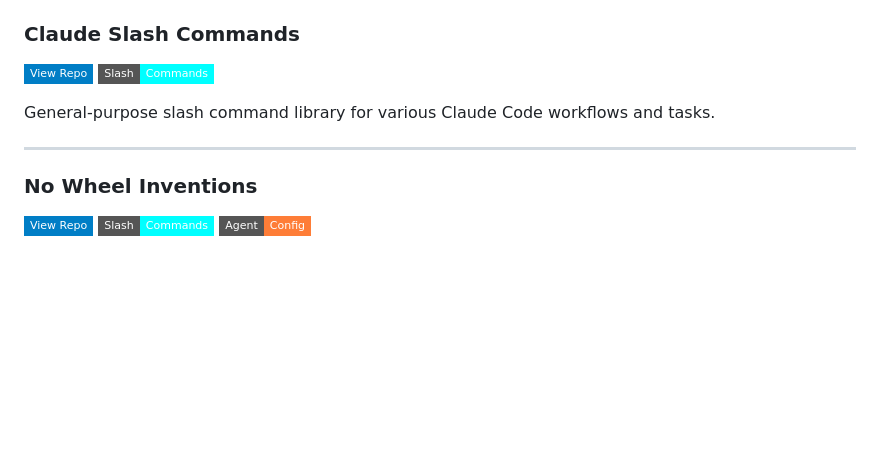
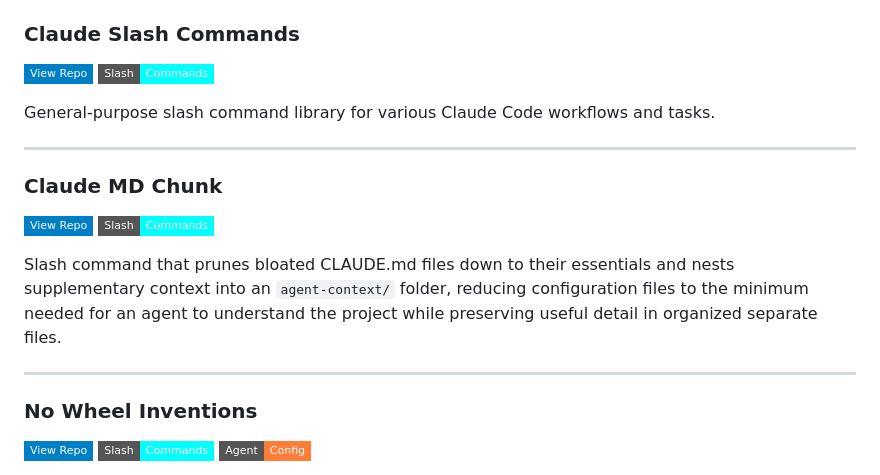
Before and after one commit to danielrosehill/Claude-Code-Repos-Index, a Markdown page: README.md, the part around the change. GitHub-like rendering; badges without logos; blank space fills up the shorter version.

Commit message:
Add Claude-MD-Chunk to Slash Commands section

```diff
--- a/README.md
+++ b/README.md
@@ -843,6 +843,13 @@ General-purpose slash command library for various Claude Code workflows and task
 
 ---
 
+### Claude MD Chunk
+[![View Repo](https://img.shields.io/badge/View%20Repo-blue?style=flat-square&logo=github)](https://github.com/danielrosehill/Claude-MD-Chunk) ![Slash Commands](https://img.shields.io/badge/Slash-Commands-cyan?style=flat-square)
+
+Slash command that prunes bloated CLAUDE.md files down to their essentials and nests supplementary context into an `agent-context/` folder, reducing configuration files to the minimum needed for an agent to understand the project while preserving useful detail in organized separate files.
+
+---
+
 ### No Wheel Inventions
 [![View Repo](https://img.shields.io/badge/View%20Repo-blue?style=flat-square&logo=github)](https://github.com/danielrosehill/No-Wheel-Inventions) ![Slash Commands](https://img.shields.io/badge/Slash-Commands-cyan?style=flat-square) ![Agent Config](https://img.shields.io/badge/Agent-Config-orange?style=flat-square)
 
```
